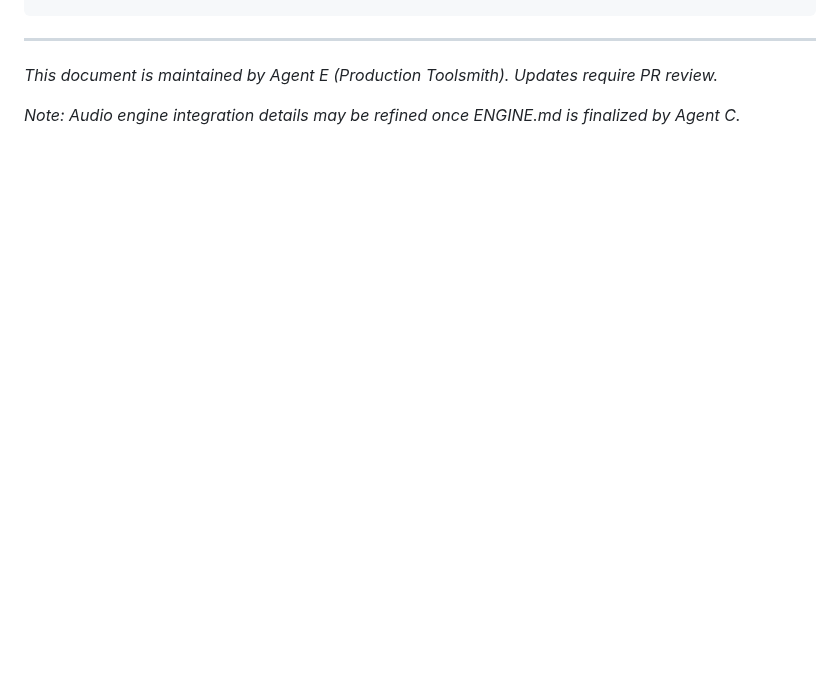
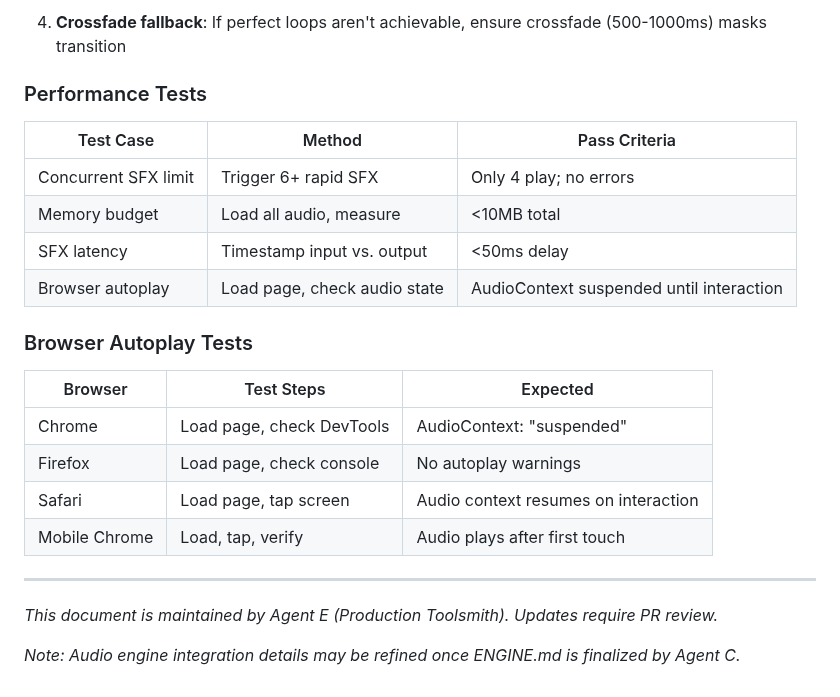
Before and after one commit to adrianleb/gamebook-web, a Markdown page: docs/AUDIO.md, the part around one of its changes. Drawn GitHub-style; blank space fills up the shorter version.

```diff
--- a/docs/AUDIO.md
+++ b/docs/AUDIO.md
@@ -247,3 +336,23 @@ All audio assets must be:
+4. **Crossfade fallback**: If perfect loops aren't achievable, ensure crossfade (500-1000ms) masks transition
+
+### Performance Tests
+
+| Test Case | Method | Pass Criteria |
+|-----------|--------|---------------|
+| Concurrent SFX limit | Trigger 6+ rapid SFX | Only 4 play; no errors |
+| Memory budget | Load all audio, measure | <10MB total |
+| SFX latency | Timestamp input vs. output | <50ms delay |
+| Browser autoplay | Load page, check audio state | AudioContext suspended until interaction |
+
+### Browser Autoplay Tests
+
+| Browser | Test Steps | Expected |
+|---------|------------|----------|
+| Chrome | Load page, check DevTools | AudioContext: "suspended" |
+| Firefox | Load page, check console | No autoplay warnings |
+| Safari | Load page, tap screen | Audio context resumes on interaction |
+| Mobile Chrome | Load, tap, verify | Audio plays after first touch |
+
 ---
 
 *This document is maintained by Agent E (Production Toolsmith). Updates require PR review.*
```
Also changed, not shown: other parts of docs/AUDIO.md (+89 -0 lines).
